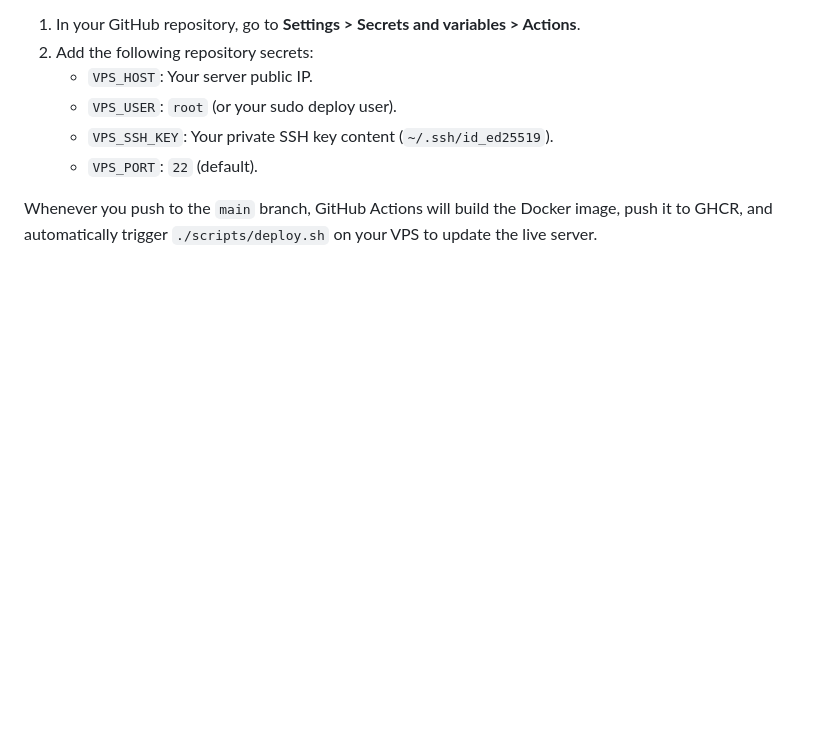
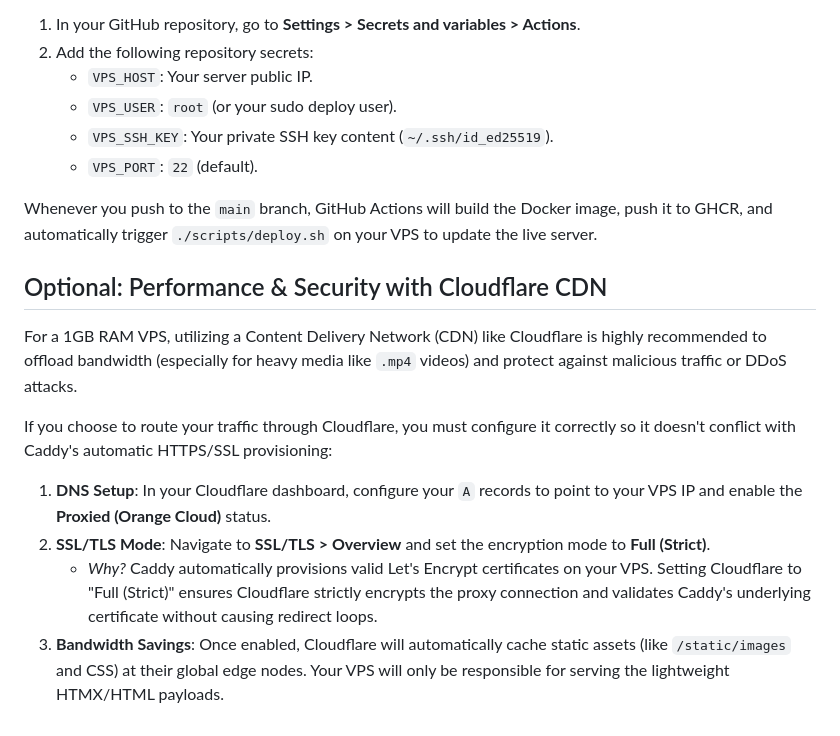
Before and after one commit to dafagareth/daemontalk, a Markdown page: docs/VPS_SETUP.md, the part around the change. Drawn GitHub-style; blank space fills up the shorter version.

Commit message:
docs: add optional Cloudflare CDN instructions to VPS setup

```diff
--- a/docs/VPS_SETUP.md
+++ b/docs/VPS_SETUP.md
@@ -113,3 +113,14 @@ Once the initial manual deployment is running, you can enable 100% automated dep
    - `VPS_PORT`: `22` (default).
 
 Whenever you push to the `main` branch, GitHub Actions will build the Docker image, push it to GHCR, and automatically trigger `./scripts/deploy.sh` on your VPS to update the live server.
+
+## Optional: Performance & Security with Cloudflare CDN
+
+For a 1GB RAM VPS, utilizing a Content Delivery Network (CDN) like Cloudflare is highly recommended to offload bandwidth (especially for heavy media like `.mp4` videos) and protect against malicious traffic or DDoS attacks.
+
+If you choose to route your traffic through Cloudflare, you must configure it correctly so it doesn't conflict with Caddy's automatic HTTPS/SSL provisioning:
+
+1. **DNS Setup**: In your Cloudflare dashboard, configure your `A` records to point to your VPS IP and enable the **Proxied (Orange Cloud)** status.
+2. **SSL/TLS Mode**: Navigate to **SSL/TLS > Overview** and set the encryption mode to **Full (Strict)**.
+   - *Why?* Caddy automatically provisions valid Let's Encrypt certificates on your VPS. Setting Cloudflare to "Full (Strict)" ensures Cloudflare strictly encrypts the proxy connection and validates Caddy's underlying certificate without causing redirect loops.
+3. **Bandwidth Savings**: Once enabled, Cloudflare will automatically cache static assets (like `/static/images` and CSS) at their global edge nodes. Your VPS will only be responsible for serving the lightweight HTMX/HTML payloads.
```
